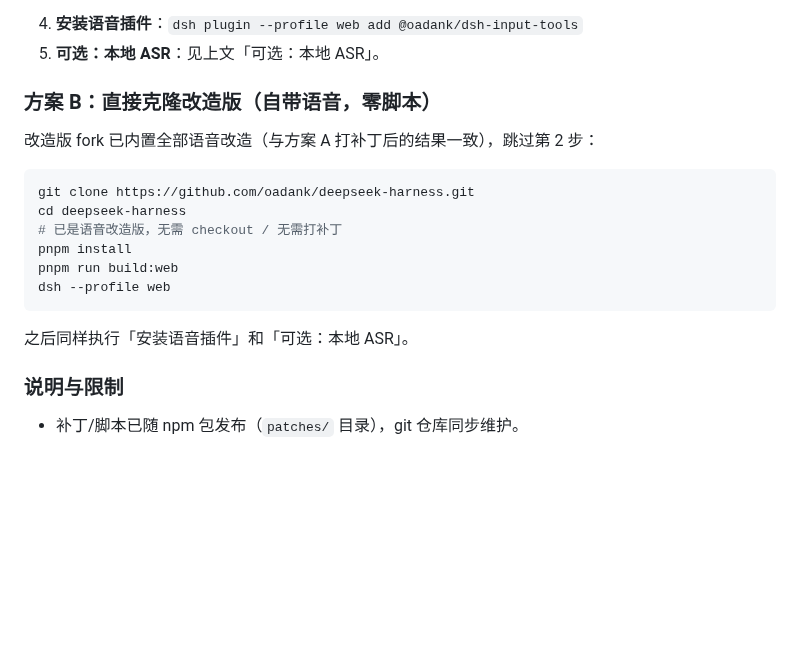
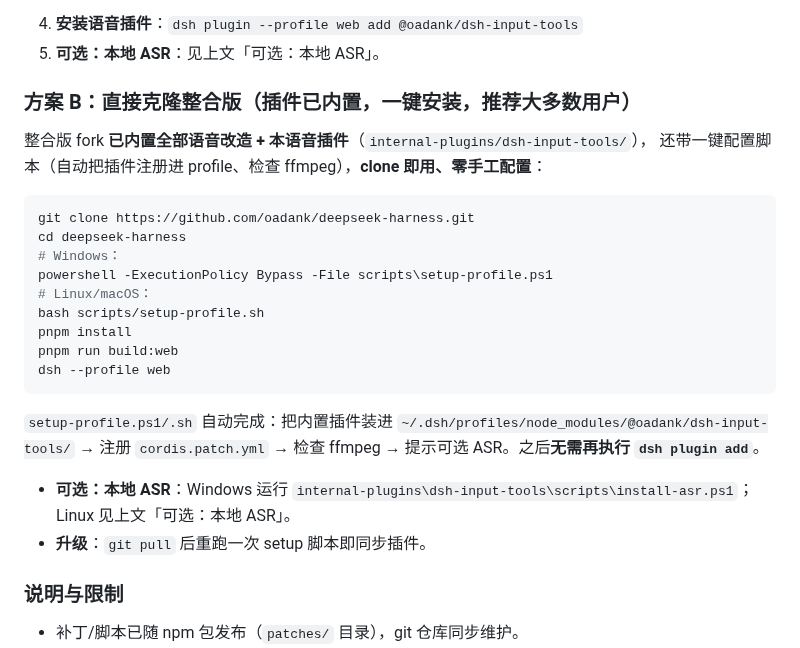
Before and after one commit to oadank/dsh-input-tools, a Markdown page: README.md, the part around one of its changes. GitHub-like rendering; blank space fills up the shorter version.

````diff
--- a/README.md
+++ b/README.md
@@ -133,20 +155,30 @@ AI 语音回复条均为本地源码增强，官方源码/官方发布版默认
 4. **安装语音插件**：`dsh plugin --profile web add @oadank/dsh-input-tools`
 5. **可选：本地 ASR**：见上文「可选：本地 ASR」。
 
-### 方案 B：直接克隆改造版（自带语音，零脚本）
+### 方案 B：直接克隆整合版（插件已内置，一键安装，推荐大多数用户）
 
-改造版 fork 已内置全部语音改造（与方案 A 打补丁后的结果一致），跳过第 2 步：
+整合版 fork **已内置全部语音改造 + 本语音插件**（`internal-plugins/dsh-input-tools/`），
+还带一键配置脚本（自动把插件注册进 profile、检查 ffmpeg），**clone 即用、零手工配置**：
 
 ```bash
 git clone https://github.com/oadank/deepseek-harness.git
 cd deepseek-harness
-# 已是语音改造版，无需 checkout / 无需打补丁
+# Windows：
+powershell -ExecutionPolicy Bypass -File scripts\setup-profile.ps1
+# Linux/macOS：
+bash scripts/setup-profile.sh
 pnpm install
 pnpm run build:web
 dsh --profile web
 ```
 
-之后同样执行「安装语音插件」和「可选：本地 ASR」。
+`setup-profile.ps1/.sh` 自动完成：把内置插件装进
+`~/.dsh/profiles/node_modules/@oadank/dsh-input-tools/` → 注册 `cordis.patch.yml`
+→ 检查 ffmpeg → 提示可选 ASR。之后**无需再执行 `dsh plugin add`**。
+
+- **可选：本地 ASR**：Windows 运行 `internal-plugins\dsh-input-tools\scripts\install-asr.ps1`；
+  Linux 见上文「可选：本地 ASR」。
+- **升级**：`git pull` 后重跑一次 setup 脚本即同步插件。
 
 ### 说明与限制
 
````
Also changed, not shown: other parts of README.md (+22 -0 lines), assets/screenshots/input-toolbar.png (added), assets/screenshots/voice-capabilities-asr.png (added), assets/screenshots/voice-message-bubbles.png (added), assets/screenshots/voice-settings-local-ali.png (added), assets/screenshots/voice-settings-xiaomi.png (added), 1 other file.
